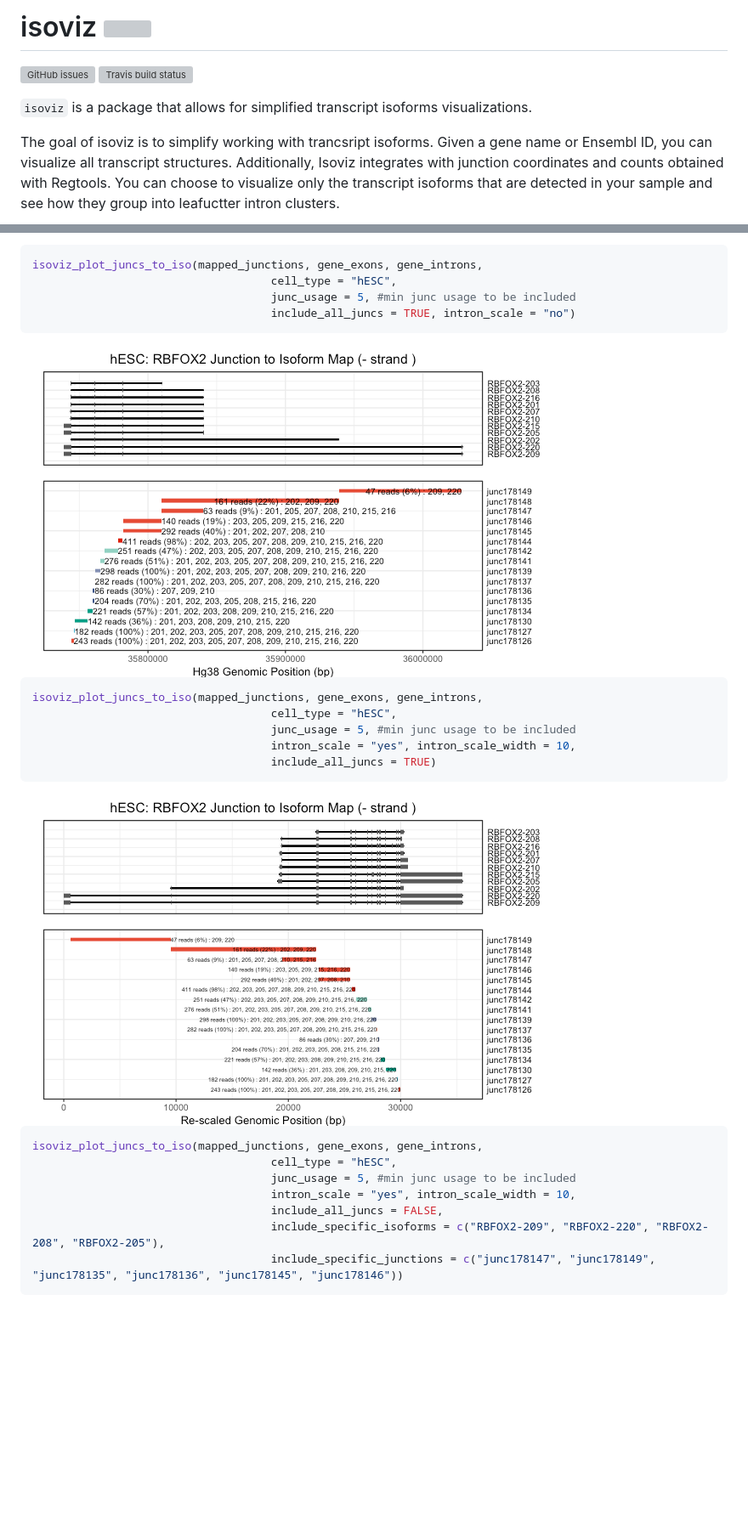
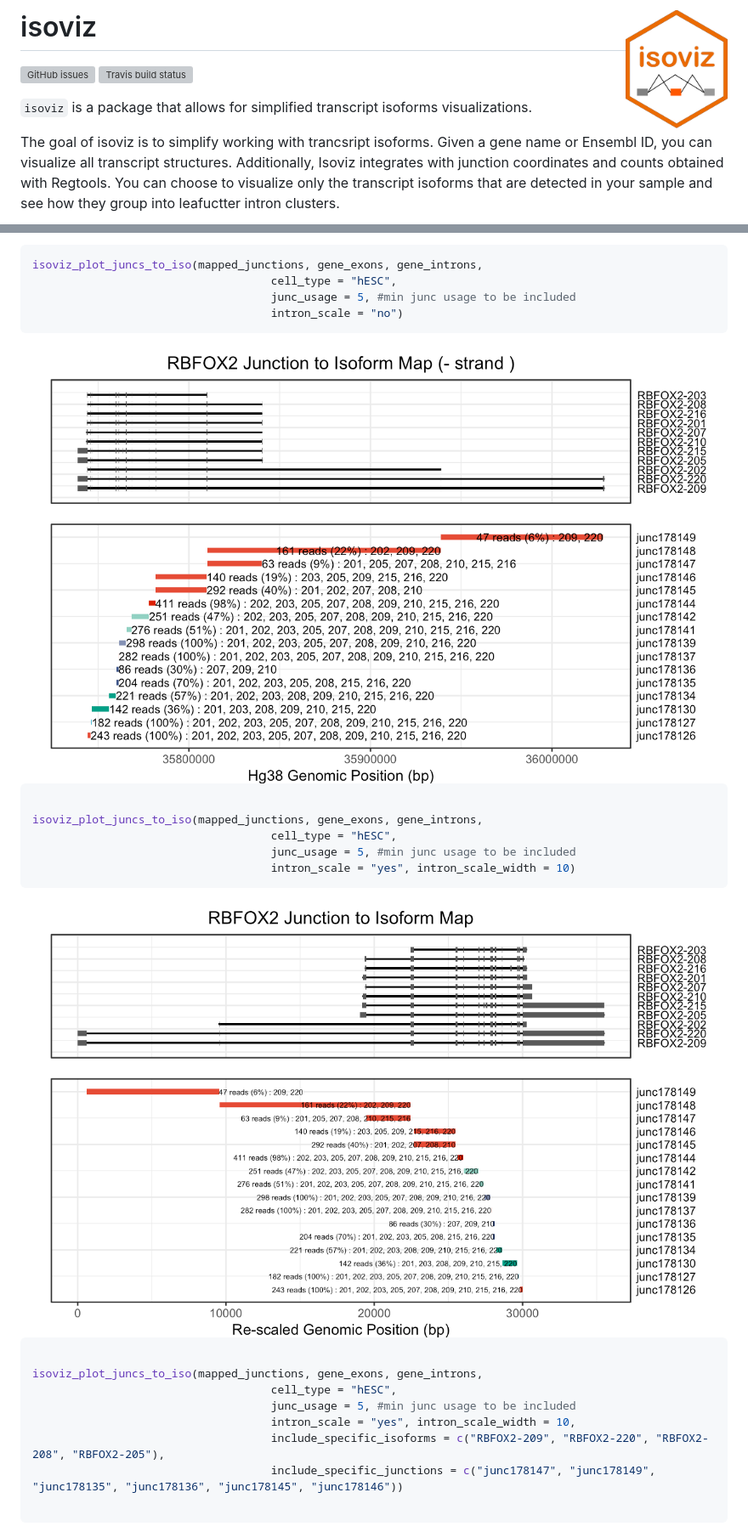
Before and after one commit to daklab/isoviz, a Markdown page: README.md, 2 parts joined by grey strips. Shown: that part at 85% size. Rendered like a GitHub page; pictures changed too: inst/figures/firstreadmeimage.png, inst/figures/isoviz_logo.png (added), inst/figures/secondreadmeimage.png; blank space fills up the shorter version; grey boxes are pictures that could not be loaded.

Commit message:
updated readme plots and code

````diff
--- a/README.md
+++ b/README.md
@@ -1,4 +1,4 @@
-# isoviz <img src="inst/figures/isoviz.png" align="right" height="139"/>
+# isoviz <img src="inst/figures/isoviz_logo.png" align="right" height="139"/>
 
 <!-- badges: start -->
 
@@ -114,29 +114,30 @@ Now we are ready to make a plot!
 isoviz_plot_juncs_to_iso(mapped_junctions, gene_exons, gene_introns,
                                     cell_type = "hESC",
                                     junc_usage = 5, #min junc usage to be included
-                                    include_all_juncs = TRUE, intron_scale = "no")
+                                    intron_scale = "no")
 ```
 
 <img src="inst/figures/firstreadmeimage.png"/>
 
 ``` r
+
 isoviz_plot_juncs_to_iso(mapped_junctions, gene_exons, gene_introns,
                                     cell_type = "hESC",
                                     junc_usage = 5, #min junc usage to be included
-                                    intron_scale = "yes", intron_scale_width = 10,
-                                    include_all_juncs = TRUE)
+                                    intron_scale = "yes", intron_scale_width = 10)
 ```
 
 <img src="inst/figures/secondreadmeimage.png"/>
 
 ``` r
+
 isoviz_plot_juncs_to_iso(mapped_junctions, gene_exons, gene_introns,
                                     cell_type = "hESC",
                                     junc_usage = 5, #min junc usage to be included
                                     intron_scale = "yes", intron_scale_width = 10,
-                                    include_all_juncs = FALSE,
                                     include_specific_isoforms = c("RBFOX2-209", "RBFOX2-220", "RBFOX2-208", "RBFOX2-205"),
                                     include_specific_junctions = c("junc178147", "junc178149", "junc178135", "junc178136", "junc178145", "junc178146"))
+
 ```
 
 <img src="inst/figures/thirdreadmeimage.png"/>
````
Also changed, not shown: inst/figures/isoviz_logo.jpg (added), inst/figures/thirdreadmeimage.png, 2 other files.
